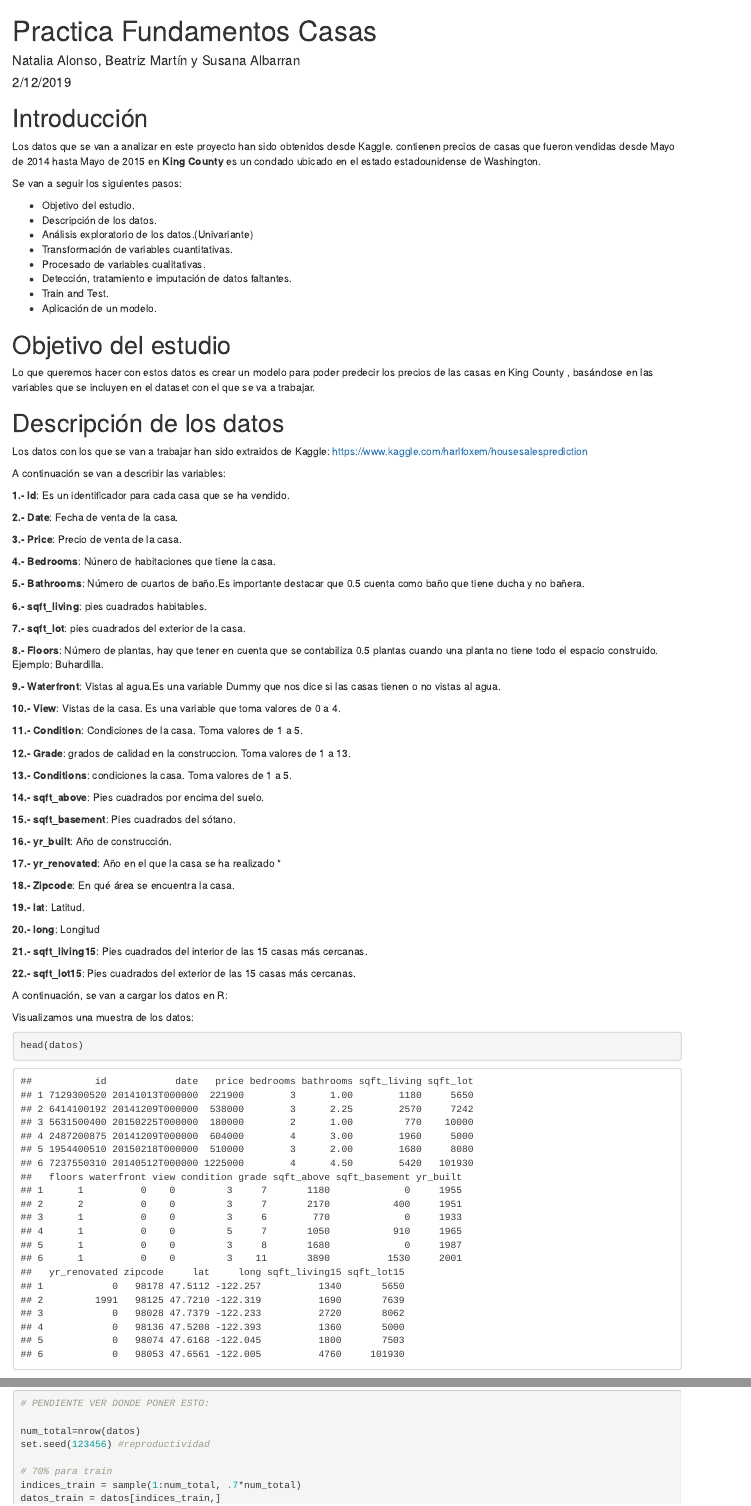
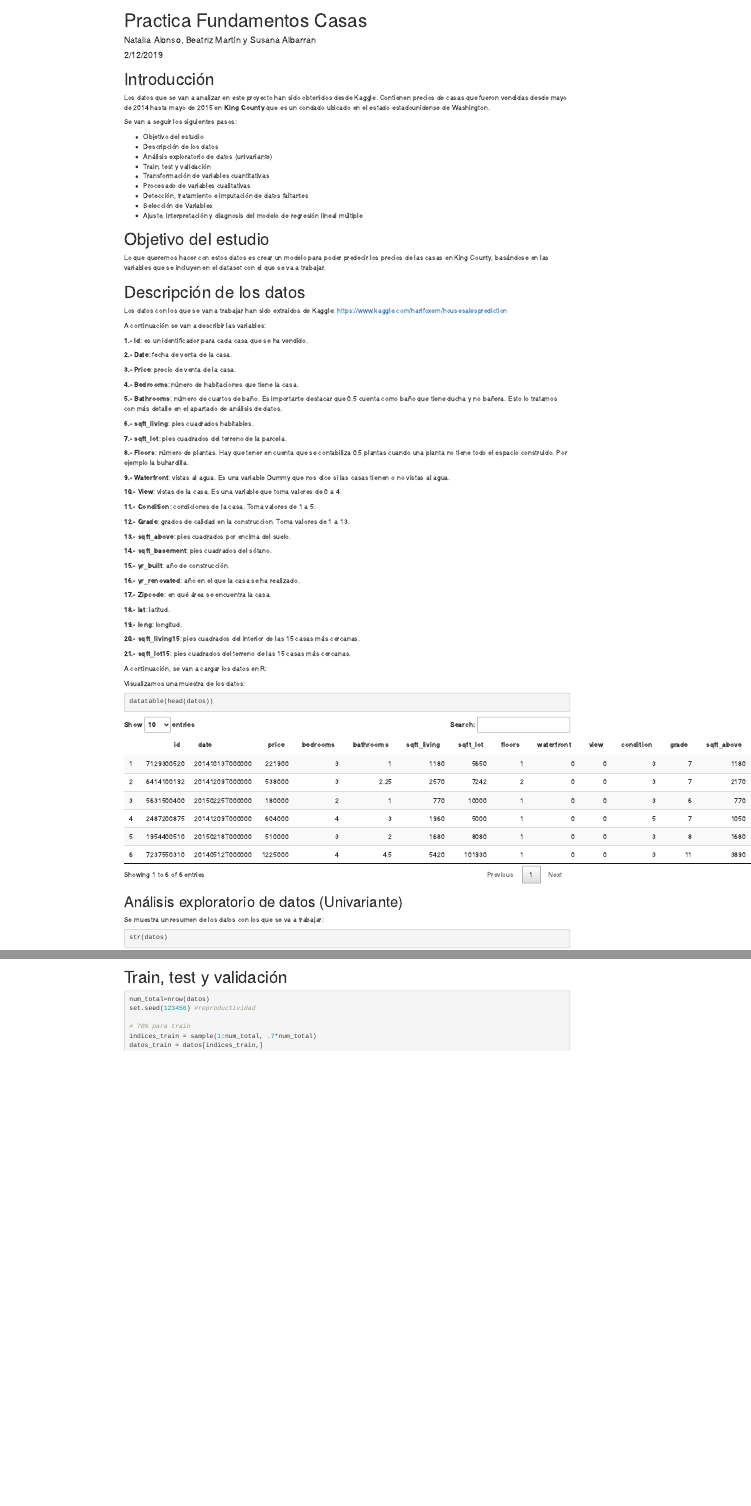
Before and after one commit to natalonso/Practica_Fundamentos, an R Markdown document (PrácticaFundamentos_Casas.Rmd): the page in a window 1100 px wide, from its top, and a second part further down, joined at a grey line. Rendered offline with R 4.5, knitr and Pandoc, with nearby package versions; code that draws random numbers runs with fixed seeds of ours.

Commit message:
Reestructurar la práctica y añadir algunos comentarios

````diff
--- a/PrácticaFundamentos_Casas.Rmd
+++ b/PrácticaFundamentos_Casas.Rmd
@@ -7,24 +7,24 @@ output: html_document
 
 # Introducción
 
-Los datos que se van a analizar en este proyecto han sido obtenidos desde Kaggle. contienen precios de casas que fueron vendidas desde Mayo de 2014 hasta Mayo de 2015 en **King County** es un condado ubicado en el estado estadounidense de Washington.
+Los datos que se van a analizar en este proyecto han sido obtenidos desde Kaggle. Contienen precios de casas que fueron vendidas desde mayo de 2014 hasta mayo de 2015 en **King County** que es un condado ubicado en el estado estadounidense de Washington.
 
 Se van a seguir los siguientes pasos:
 
- - Objetivo del estudio.
- - Descripción de los datos.
- - Análisis exploratorio de los datos.(Univariante)
- - Transformación de variables cuantitativas.
- - Procesado de variables cualitativas.
- - Detección, tratamiento e imputación de datos faltantes.
- - Train and Test.
- - Aplicación de un modelo.
+ - Objetivo del estudio
+ - Descripción de los datos
+ - Análisis exploratorio de datos (univariante)
+ - Train, test y validación
+ - Transformación de variables cuantitativas
+ - Procesado de variables cualitativas
+ - Detección, tratamiento e imputación de datos faltantes
+ - Selección de Variables
+ - Ajuste, interpretación y diagnosis del modelo de regresión lineal múltiple
 
 
 # Objetivo del estudio
 
-Lo que queremos hacer con estos datos es crear un modelo para poder predecir los precios de las casas en King County , basándose en las variables que se incluyen en el dataset con el que se va a trabajar.
-
+Lo que queremos hacer con estos datos es crear un modelo para poder predecir los precios de las casas en King County, basándose en las variables que se incluyen en el dataset con el que se va a trabajar.
 
 # Descripción de los datos
 
@@ -32,58 +32,55 @@ Los datos con los que se van a trabajar han sido extraidos de Kaggle: https://ww
 
 A continuación se van a describir las variables:
 
- **1.- Id**: Es un identificador para cada casa que se ha vendido.
+ **1.- Id**: es un identificador para cada casa que se ha vendido.
 
- **2.- Date**: Fecha de venta de la casa.
+ **2.- Date**: fecha de venta de la casa.
 
- **3.- Price**: Precio de venta de la casa.
+ **3.- Price**: precio de venta de la casa.
 
- **4.- Bedrooms**: Núnero de habitaciones que tiene la casa.
+ **4.- Bedrooms**: núnero de habitaciones que tiene la casa.
 
- **5.- Bathrooms**: Número de cuartos de baño.Es importante destacar que 0.5 cuenta como baño que tiene ducha y no bañera.
+ **5.- Bathrooms**: número de cuartos de baño. Es importante destacar que 0.5 cuenta como baño que tiene ducha y no bañera. Esto lo tratamos con más detalle en el apartado de análisis de datos.
 
  **6.- sqft_living**: pies cuadrados habitables.
 
- **7.- sqft_lot**: pies cuadrados del exterior de la casa.
+ **7.- sqft_lot**: pies cuadrados del terreno de la parcela.
 
- **8.- Floors**: Número de plantas, hay que tener en cuenta que se contabiliza 0.5 plantas cuando una planta no tiene todo el espacio construido.
-Ejemplo: Buhardilla.
+ **8.- Floors**: número de plantas. Hay que tener en cuenta que se contabiliza 0.5 plantas cuando una planta no tiene todo el espacio construido. Por ejemplo la buhardilla.
 
- **9.- Waterfront**: Vistas al agua.Es una variable Dummy que nos dice si las casas tienen o no vistas al agua.
+ **9.- Waterfront**: vistas al agua. Es una variable Dummy que nos dice si las casas tienen o no vistas al agua.
 
- **10.- View**: Vistas de la casa. Es una variable que toma valores de 0 a 4.
+ **10.- View**: vistas de la casa. Es una variable que toma valores de 0 a 4.
 
- **11.- Condition**: Condiciones de la casa. Toma valores de 1 a 5.
+ **11.- Condition**: condiciones de la casa. Toma valores de 1 a 5.
 
  **12.- Grade**: grados de calidad en la construccion. Toma valores de 1 a 13.
 
- **13.- Conditions**: condiciones la casa. Toma valores de 1 a 5.
+ **13.- sqft_above**: pies cuadrados por encima del suelo.
 
- **14.- sqft_above**: Pies cuadrados por encima del suelo.
+ **14.- sqft_basement**: pies cuadrados del sótano.
 
- **15.- sqft_basement**: Pies cuadrados del sótano.
+ **15.- yr_built**: año de construcción.
 
- **16.- yr_built**: Año de construcción.
+ **16.- yr_renovated**: año en el que la casa se ha realizado.
 
- **17.- yr_renovated**: Año en el que la casa se ha realizado *
+ **17.- Zipcode**: en qué área se encuentra la casa.
 
- **18.- Zipcode**: En qué área se encuentra la casa.
+ **18.- lat**: latitud.
 
- **19.- lat**: Latitud.
+ **19.- long**: longitud.
 
- **20.- long**: Longitud
+ **20.- sqft_living15**: pies cuadrados del interior de las 15 casas más cercanas.
 
- **21.- sqft_living15**: Pies cuadrados del interior de las 15 casas más cercanas.
-
- **22.- sqft_lot15**: Pies cuadrados del exterior de las 15 casas más cercanas.
+ **21.- sqft_lot15**: pies cuadrados del terreno de las 15 casas más cercanas.
 
 A continuación, se van a cargar los datos en R:
 
 ```{r lectura_datos, include=FALSE}
 
-datos <- read.csv("C:/Users/natal/OneDrive/Documentos/0_MIS_DOCUMENTOS/2.MÁSTER/2_Curso_2019-2020/Primer_Cuatrimestre/2.Fundamentos_de_Análisis/BloqueIV_Métodos/Práctica final/git/kc_house_data.csv")
+#datos <- read.csv("C:/Users/natal/OneDrive/Documentos/0_MIS_DOCUMENTOS/2.MÁSTER/2_Curso_2019-2020/Primer_Cuatrimestre/2.Fundamentos_de_Análisis/BloqueIV_Métodos/Práctica final/git/kc_house_data.csv")
 
-#datos <- read.csv("C:/Users/Beatriz/Desktop/Máster/1er trimestre/Fundamentos/Parte 4_Métodos de Análisis de datos/Práctica/kc_house_data.csv")
+datos <- read.csv("C:/Users/Beatriz/Desktop/Máster/1er trimestre/Fundamentos/Parte 4_Métodos de Análisis de datos/Práctica/kc_house_data.csv")
 
 #datos <- read.csv("C:/Users/susi_/Desktop/R/Practica_Fundamentos_R/Repositorios git/kc_house_data.csv")
 ```
@@ -109,10 +107,10 @@ library(vcd)
 Visualizamos una muestra de los datos:
 
 ```{r}
-head(datos)
+datatable(head(datos))
 ```
 
 
 ## Análisis exploratorio de datos (Univariante)
 
-Se muestra un resumen de los datos con los que se va a trabajar: :
+Se muestra un resumen de los datos con los que se va a trabajar:
@@ -323,3 +327,7 @@ options(repr.plot.width=6, repr.plot.height=3,align="center")
 ggplot(datos, aes(x=sqft_lot15)) + geom_histogram(bins=30, colour="black", fill="#E1AF00")
 
 #tranformamos???
+
+```
+
+# Train, test y validación
@@ -489,14 +516,3 @@ mosaic(art, gp = shading_max, split_vertical = TRUE,
 
 ```
 
-
-
-```{r}
-# PENDIENTE VER DONDE PONER ESTO:
-
-num_total=nrow(datos)
-set.seed(123456) #reproductividad
-
-# 70% para train
-indices_train = sample(1:num_total, .7*num_total)
-datos_train = datos[indices_train,]
````
Also changed, not shown: PrácticaFundamentos_Casas.html (added), PrácticaFundamentos_Casas.Rmd (74 more changed lines), 1 other file.
